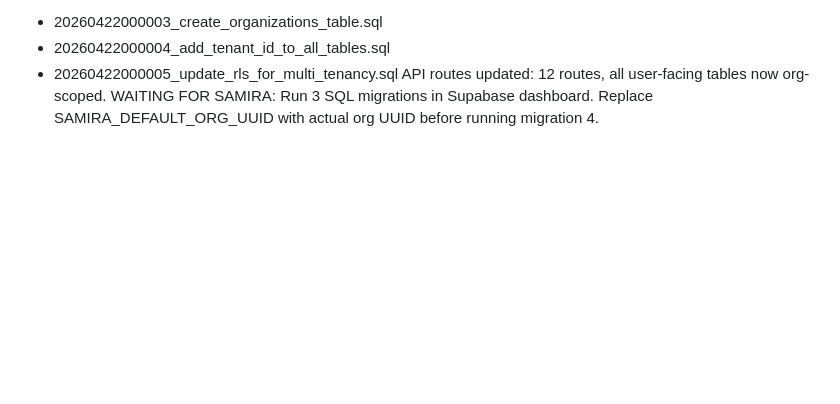
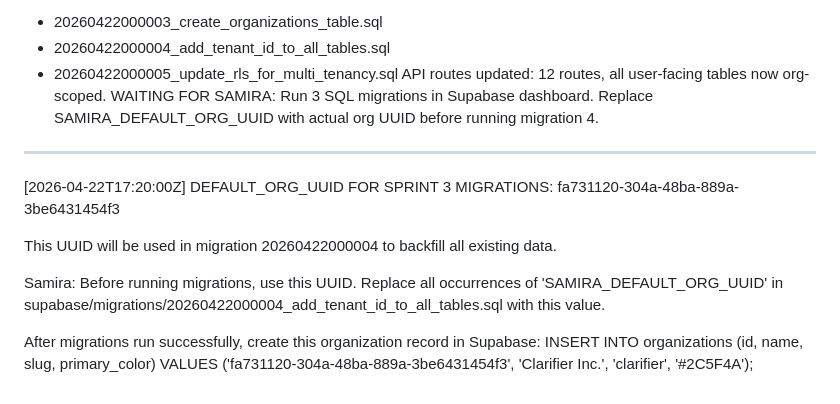
Before and after one commit to Sesquina/clarifer, a Markdown page: SPRINT_LOG.md, the part around the change. Drawn GitHub-style; blank space fills up the shorter version.

Commit message:
docs: document default org UUID for sprint 3 migrations

```diff
--- a/SPRINT_LOG.md
+++ b/SPRINT_LOG.md
@@ -253,3 +253,17 @@ SQL migrations written (NOT executed — Samira runs manually):
   - 20260422000005_update_rls_for_multi_tenancy.sql
 API routes updated: 12 routes, all user-facing tables now org-scoped.
 WAITING FOR SAMIRA: Run 3 SQL migrations in Supabase dashboard. Replace SAMIRA_DEFAULT_ORG_UUID with actual org UUID before running migration 4.
+
+---
+
+[2026-04-22T17:20:00Z] DEFAULT_ORG_UUID FOR SPRINT 3 MIGRATIONS:
+fa731120-304a-48ba-889a-3be6431454f3
+
+This UUID will be used in migration 20260422000004 to backfill all existing data.
+
+Samira: Before running migrations, use this UUID. Replace all occurrences of 'SAMIRA_DEFAULT_ORG_UUID'
+in supabase/migrations/20260422000004_add_tenant_id_to_all_tables.sql with this value.
+
+After migrations run successfully, create this organization record in Supabase:
+INSERT INTO organizations (id, name, slug, primary_color) VALUES
+('fa731120-304a-48ba-889a-3be6431454f3', 'Clarifier Inc.', 'clarifier', '#2C5F4A');
```
